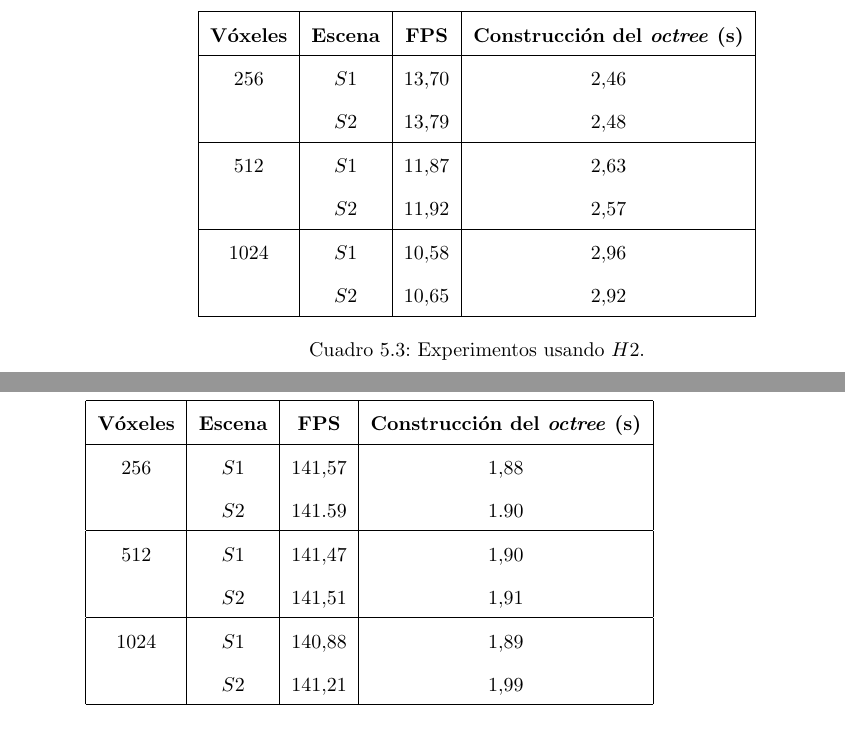
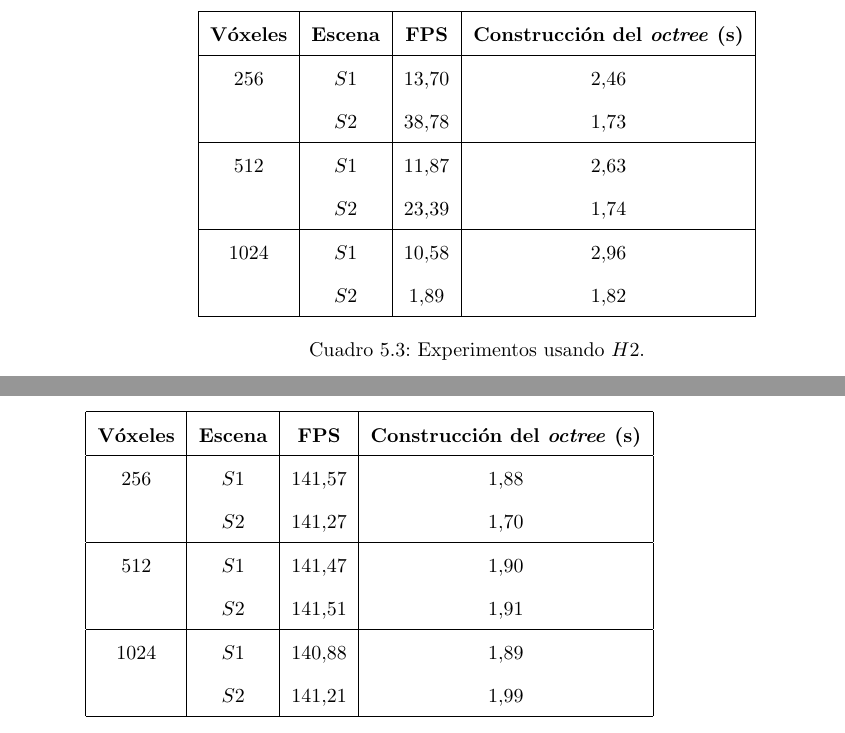
Before and after one commit to franciscoaguirre/voxel-cone-tracing-paper, a LaTeX thesis (main.tex, which reads chapters/5_experimentos/main.tex): two parts of pages 66 and 67 of 82 before the commit and two parts of pages 64 and 67 of 82 after it, joined at a grey line, cut so that both start at the same text. Compiled offline with pdfLaTeX.

Commit message:
doc: update benchmark tables

```diff
--- a/chapters/5_experimentos/main.tex
+++ b/chapters/5_experimentos/main.tex
@@ -89,13 +89,13 @@ En cada tabla se muestran los resultados para cada una de las escenas $S1$ y $S2
 	\textbf{Vóxeles} & \textbf{Escena} & \textbf{FPS} & \textbf{Construcción del \textit{octree} (s)} \\
 	\hline
 	$256$ & $S1$ & $13.70$ & $2.46$ \\
-	 & $S2$ & $13.79$ & $2.48$ \\
+	 & $S2$ & $38.78$ & $1.73$ \\
 	\hline
 	$512$ & $S1$ & $11.87$ & $2.63$ \\
-	 & $S2$ & $11.92$ & $2.57$ \\
+	 & $S2$ & $23.39$ & $1.74$ \\
 	\hline
 	$1024$ & $S1$ & $10.58$ & $2.96$ \\
-	 & $S2$ & $10.65$ & $2.92$ \\
+	 & $S2$ & $1.89$ & $1.82$ \\
 	\hline
 \end{tabular}
 \caption{Experimentos usando $H2$.}
@@ -109,7 +109,7 @@ En cada tabla se muestran los resultados para cada una de las escenas $S1$ y $S2
 	\textbf{Vóxeles} & \textbf{Escena} & \textbf{FPS} & \textbf{Construcción del \textit{octree} (s)} \\
 	\hline
 	$256$ & $S1$ & $141.57$ & $1.88$ \\
-	 & $S2$ & 141.59 & 1.90 \\
+	 & $S2$ & $141.27$ & $1.70$ \\
 	\hline
 	$512$ & $S1$ & $141.47$ & $1.90$ \\
 	 & $S2$ & $141.51$ & $1.91$ \\
```
Also changed, not shown: chapters/5_experimentos/main.tex (4 more changed lines).
